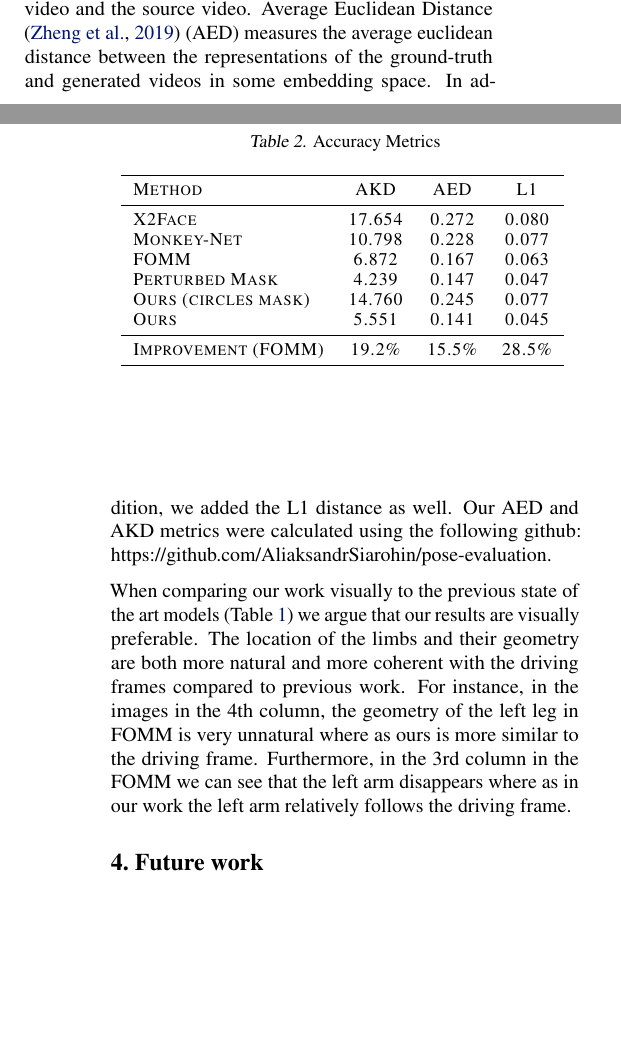
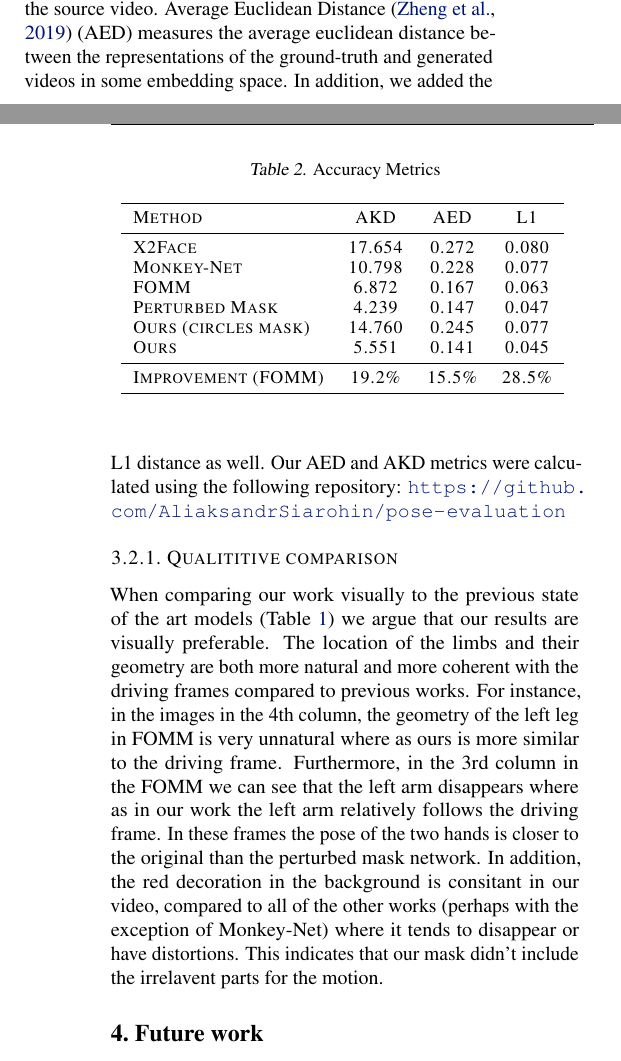
Before and after one commit to or-toledano/animation-with-keypoint-mask, a LaTeX paper (paper/animation-with-keypoint-mask.tex): two parts of the columns of pages 3 and 4 of 5, joined at a grey line, cut so that both start at the same text, the shorter picture padded with empty space. Compiled offline with pdfLaTeX.

Commit message:
comparison

```diff
--- a/paper/animation-with-keypoint-mask.tex
+++ b/paper/animation-with-keypoint-mask.tex
@@ -342,5 +342,3 @@ Ours & \includegraphics[width=1cm, height=1cm]{images/5_Ours_1} &
 
 
 \subsection{Comparison with Previous Works}
-In order to compare our work to previous works (Table~\ref{table:results}) we used metrics previously used in similar papers. Average Key-points Distance \cite{cao2017realtime} (AKD) measures the average key-points distance between the generated video and the source video. Average Euclidean Distance \cite{zheng2019joint}  (AED) measures the average euclidean distance
- between the representations of the ground-truth and generated videos in some embedding space. In addition, we added the L1 distance as well. Our AED and AKD metrics were calculated using the following github: https://github.com/AliaksandrSiarohin/pose-evaluation.
@@ -347,5 +349,26 @@ In order to compare our work to previous works (Table~\ref{table:results}) we us
+the source video. Average Euclidean Distance \cite{zheng2019joint} (AED)
+measures the average euclidean distance
+ between the representations of the ground-truth and generated videos in
+ some embedding space. In addition, we added the L1 distance as well.
+ Our AED and AKD metrics were calculated using the following repository:
+ \url{https://github.com/AliaksandrSiarohin/pose-evaluation}
 
- When comparing our work visually to the previous state of the art models (Table~\ref{table:images}) we argue that our results are visually preferable. The location of the limbs and their geometry are both more natural and more coherent with the driving frames compared to previous work. For instance, in the images in the 4th column, the geometry of the left leg in FOMM is very unnatural where as ours is more similar to the driving frame. Furthermore, in the 3rd column in the FOMM we can see that the left arm disappears where as in our work the left arm relatively follows the driving frame.
+\subsubsection{Qualititive comparison}
+When comparing our work visually to the previous state of the art models
+(Table~\ref{table:images}) we argue that our results are visually preferable.
+The location of the limbs and their geometry are both more natural and more
+coherent with the driving frames compared to previous works. For instance,
+in the images in the 4th column, the geometry of the left leg in FOMM
+is very unnatural where as ours is more similar to the driving frame.
+Furthermore, in the 3rd column in the FOMM we can see that the left arm
+disappears where as in our work the left arm relatively follows the driving
+frame. In these frames the pose of the two hands is closer to the original
+than the perturbed mask network.
+In addition, the red decoration in the background is consitant in
+our video, compared to all of the other works (perhaps with the exception
+of Monkey-Net) where it tends to disappear
+or have distortions. This indicates that our mask didn't include the
+irrelavent parts for the motion.
 
 
 % Note use of \abovespace and \belowspace to get reasonable spacing
```
Also changed, not shown: paper/animation-with-keypoint-mask.pdf, paper/animation-with-keypoint-mask.tex (4 more changed lines).
